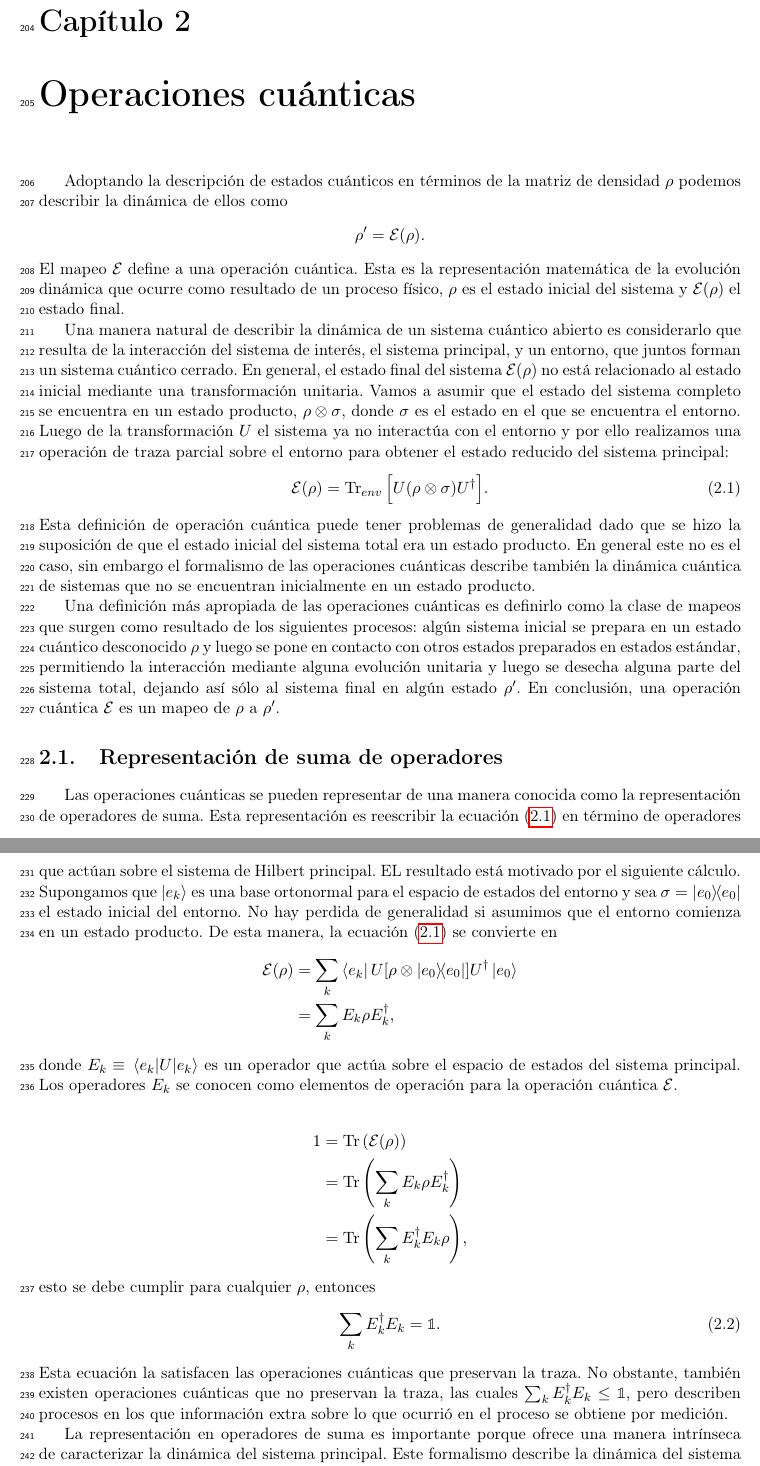
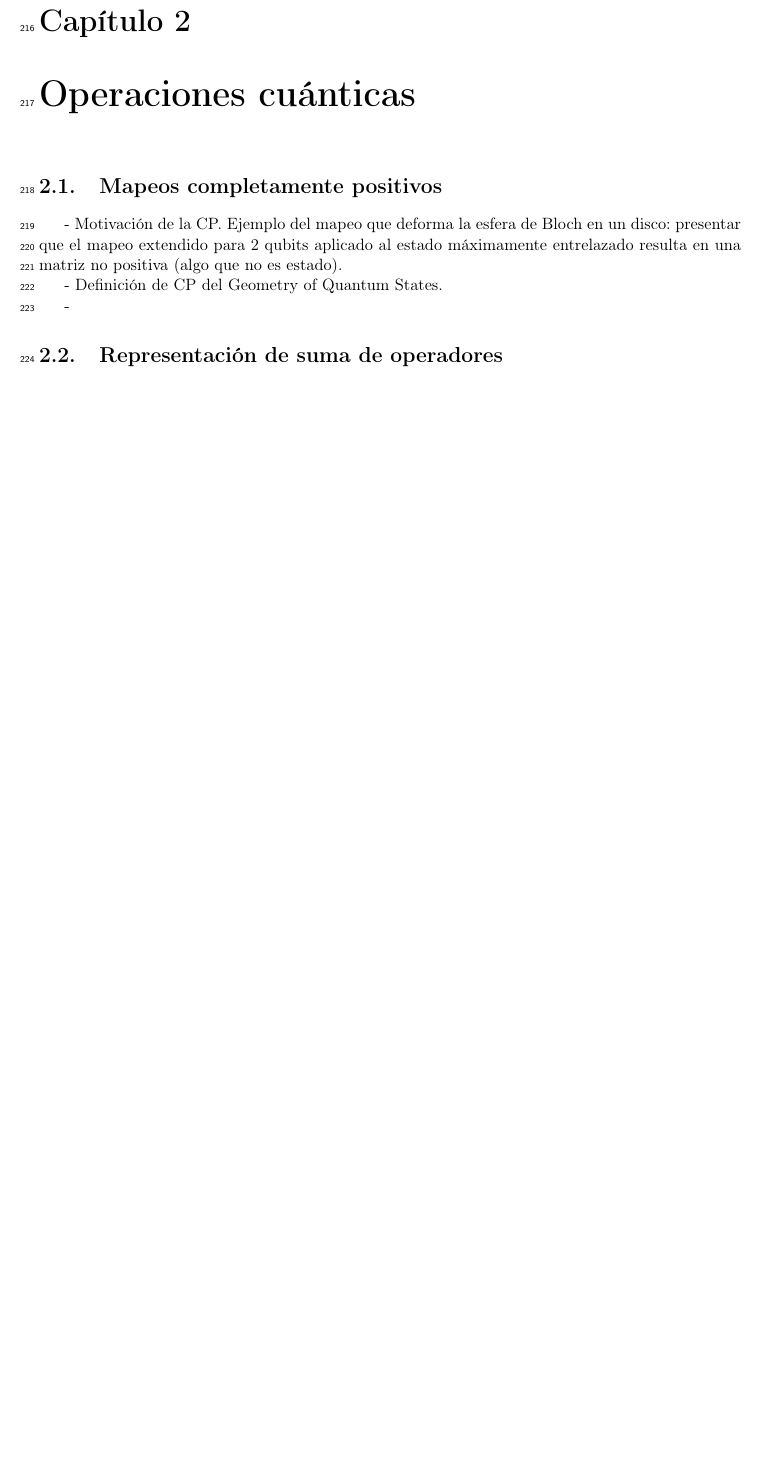
Before and after one commit to deleonja/docs_practicas, a LaTeX document (informeFinal.tex, which reads operaciones_cuanticas.tex): two parts of pages 11 and 12 of 19 before the commit and part of page 11 of 16 after it, the two joined at a grey line, cut so that both start at the same text, the shorter picture padded with empty space. Compiled offline with pdfLaTeX.

```diff
--- a/operaciones_cuanticas.tex
+++ b/operaciones_cuanticas.tex
@@ -1,85 +1,196 @@
 \chapter{Operaciones cuánticas} % {{{
 
-Adoptando la descripción de estados cuánticos en términos de la matriz de
-densidad $\rho$ podemos describir la dinámica de ellos como
-\begin{align*}
-	\rho '=\mathcal{E} (\rho).
-\end{align*}
-El mapeo $\mathcal{E}$ define a una operación cuántica. Esta es la
-representación matemática de la evolución dinámica que ocurre como
-resultado de un proceso físico, $\rho$ es el estado inicial del
-sistema y $\mathcal{E}(\rho)$ el estado final.
+%Adoptando la descripción de estados cuánticos en términos de la matriz de
+%densidad $\rho$ podemos describir la dinámica de ellos como
+%\begin{align*}
+%	\rho '=\mathcal{E} (\rho).
+%\end{align*}
+%El mapeo $\mathcal{E}$ define a una operación cuántica. Esta es la
+%representación matemática de la evolución dinámica que ocurre como
+%resultado de un proceso físico, $\rho$ es el estado inicial del
+%sistema y $\mathcal{E}(\rho)$ el estado final.
+%
+%Una manera natural de describir la dinámica de un sistema cuántico
+%abierto es considerarlo que resulta de la interacción del sistema
+%de interés, el sistema principal, y un entorno, que juntos forman
+%un sistema cuántico cerrado. En general, el estado final
+%del sistema $\E (\rho)$ no está relacionado al estado inicial
+%mediante una transformación unitaria. Vamos a asumir que
+%el estado del sistema completo se encuentra en un estado
+%producto, $\rho \otimes \sigma$, donde $\sigma$ es el
+%estado en el que se encuentra el entorno. Luego de la
+%transformación $U$ el sistema ya no interactúa con el
+%entorno y por ello realizamos una operación de traza parcial sobre
+%el entorno para obtener el estado reducido del sistema principal:
+%\begin{align}
+%	\E (\rho) = \Tr _{env}\qty[U \qty(\rho \otimes \sigma)U^{\dagger}].
+%	\label{eq:PTraceE(rho)}
+%\end{align}
+%Esta definición de operación cuántica puede tener problemas
+%de generalidad dado que se hizo la suposición de que el
+%estado inicial del sistema total era un estado producto. En
+%general este no es el caso, sin embargo el formalismo de las
+%operaciones cuánticas describe también la dinámica cuántica
+%de sistemas que no se encuentran inicialmente en un estado
+%producto.
+%
+%Una definición más apropiada de las operaciones cuánticas es
+%definirlo como la clase de mapeos que surgen como resultado de
+%los siguientes procesos: algún sistema inicial se prepara en un
+%estado cuántico desconocido $\rho$ y luego se pone en contacto
+%con otros estados preparados en estados estándar, permitiendo
+%la interacción mediante alguna evolución unitaria y luego
+%se desecha alguna parte del sistema total, dejando así
+%sólo al sistema final en algún estado $\rho'$. En conclusión,
+%una operación cuántica $\E$ es un mapeo de $\rho$ a $\rho'$.
+%
+%\section{Representación de suma de operadores}
+%Las operaciones cuánticas se pueden representar de una manera
+%conocida como la representación de operadores de suma. Esta
+%representación es reescribir la ecuación \eqref{eq:PTraceE(rho)}
+%en término de operadores que actúan sobre el sistema de Hilbert
+%principal. EL resultado está motivado por el siguiente cálculo.
+%Supongamos que $\ket{e_k}$ es una base ortonormal para el
+%espacio de estados del entorno y sea $\sigma = \dyad{e_0}{e_0}$
+%el estado inicial del entorno. No hay perdida de generalidad si
+%asumimos que el entorno comienza en un estado producto. De
+%esta manera, la ecuación \eqref{eq:PTraceE(rho)} se convierte en
+%\begin{align*}
+%	\E (\rho) &= \sum _k \bra{e_k}U\qty[\rho \otimes \dyad{e_0}{e_0}]U^{\dagger}
+%	\ket{e_0} \\
+%						&= \sum _k E_k\rho E_k^{\dagger},
+%\end{align*}
+%donde $E_k\equiv \matrixel{e_k}{U}{e_k}$ es un operador que actúa
+%sobre el espacio de estados del sistema principal. Los operadores
+%$E_k$ se conocen como elementos de operación para la operación
+%cuántica $\E$.
+%
+%\begin{align*}
+%	1 &= \Tr \qty(\Erho) \\
+%		&= \Tr \qty(\sum _k E_k\rho E_k^{\dagger}) \\
+%		&= \Tr \qty(\sum _k E_k^{\dagger}E_k \rho),
+%\end{align*}
+%esto se debe cumplir para cualquier $\rho$, entonces
+%\begin{align}
+%	\sum _k E_k^{\dagger}E_k = \mathbb{1}.
+%\end{align}
+%Esta ecuación la satisfacen las operaciones cuánticas que preservan
+%la traza. No obstante, también existen operaciones cuánticas que
+%no preservan la traza, las cuales $\sum _kE_k^{\dagger}E_k\leq \mathbb{1}$,
+%pero describen procesos en los que información extra sobre lo que ocurrió
+%en el proceso se obtiene por medición.
+%
+%La representación en operadores de suma es importante porque ofrece
+%una manera intrínseca de caracterizar la dinámica del sistema principal.
+%Este formalismo describe la dinámica del sistema principal sin hacerse
+%necesario considerar de manera explícita las propiedades del entorno.
+%Esto provee de implicaciones teóricas considerables.
+%
+%\subsection{Enfoque axiomático}
+%Ahora vamos a adoptar una ruta distinta para las operaciones cuánticas
+%en la que vamos a intentar enunciar axiomas motivados físicamente que
+%esperamos que cumplan las operaciones cuánticas. Esta ruta es por supuesto
+%más abstracta que la anterior, pero es esta misma abstracción lo que hace
+%este enfoque muy poderoso.
+%
+%Para proceder con este enfoque vamos a definir a las operaciones
+%cuánticas de acuerdo con un conjunto de axiomas justificados en
+%bases físicas. Luego, vamos a probar que un mapeo $\E$ satisface
+%estos axiomas si y sólo si tiene una representación de operadores
+%de suma. De esta manera se provee del puente teórico entre
+%la formulación axiomática y la formulación motivada físicamente.
+%
+%Vamos definir una operación cuántica $\E$ como un mapeo del conjunto
+%de los operadores de densidad del espacio de entrada $Q_1$ al
+%conjunto de los operadores de densidad del espacio de salida $Q_2$,
+%con las siguientes tres propiedades axiomáticas:
+%\begin{description}
+%	\item[A1] \label{axiom1}
+%	$\Tr \qty[\E (\rho)]$ es la probabilidad de que un proceso
+%	representado por $\E$ suceda, cuando $\rho$ es el estado inicial.
+%	De esa manera, $0\leq \Tr \qty[\E (\rho)]\leq 1$ para cualquier
+%	estado $\rho$.
+%	\item[A2] $\E$ es un mapeo lineal convexo sobre el conjunto de las
+%	matrices de densidad. Es decir que, para un conjunto
+%	de probabilidades $\{ p_i\}$,
+%	\begin{align}
+%		\E \qty(\sum _i p_i\rho_i) = \sum _i p_i \E \qty(\rho_i).
+%		\label{eq:qtmOp-a2}
+%	\end{align}
+%	\item[A3] $\E$ es un mapeo completamente positivo. Es decir, si $\E$
+%	mapea operadores de densidad del sistema $Q_1$ en operadores de
+%	densidad del sistema $Q_2$, entonces $\E (A)$ debe de ser positivo
+%	para cualquier operador $A$. Además, si se introduce un sistema
+%	extra $R$ de dimensión arbitraria, debe ser cierto que $\qty(
+%	\mathbb{1}\otimes \E)(A)$ es un operador positivo para cualquier
+%	operador $A$ sobre el sistema combinado $RQ_1$, donde $\mathbb{1}$
+%	denota el mapeo de la identidad sobre el sistema $R$.
+%\end{description}
+%
+%Una operación cuántica física es aquella que satisface el
+%requisito de que las probabilidades nunca suman más de 1,
+%$\Tr \qty[\E (\rho)]\leq 1$.
+%
+%La segunda propiedad proviene de un requisito físico sobre las
+%operaciones cuánticas. Supongamos que la entrada $\rho$ de la
+%operación cuántica se obtiene aleatoriamente seleccionando un
+%estado del ensamble $\qty{ p_i,\rho_i}$ de estados cuánticos,
+%es decir que $\rho = \sum_i p_i\rho_i$. Entonces se espera que
+%el estado resultante, $\E (\rho)/\Tr \qty[\E (\rho)] =
+%\E (\rho)/p\qty(\E)$ corresponda a una selección aleatoria del
+%ensamble $\qty{p\qty(i\vert\E), \E (\rho)/\Tr \qty[\E (\rho)]}$,
+%donde $p\qty(i\vert\E)$ es la probabilidad de que el estado
+%preparado fuese $\rho_i$, dado que el proceso representado por
+%$\E$ ocurrió. De esa manera, se debe querir que
+%\begin{align}
+%	\E (\rho) = p\qty(\E)\sum _i p\qty(i\vert \E)\frac{\E (\rho)}
+%	{\Tr \qty[\E (\rho)]},
+%	\label{eq:e(rho)-bayes}
+%\end{align}
+%donde $p\qty(\E)=\Tr \qty[\E (\rho)]$ is la probabilidad de que
+%el proceso descrito por $\E$ suceda en alguna entrada de $\rho$.
+%Por la regla de Bayes,
+%\begin{align}
+%	p\qty(i\vert \E)=p\qty(\E \vert i) \frac{p_i}{p\qty(\E)}
+%	=\frac{\Tr \qty[\E (\rho)]p_i}{p\qty(\E)},
+%\end{align}
+%de manera que \eqref{eq:e(rho)-bayes} se reduce a \eqref{eq:qtmOp-a2}.
+%
+%La tercera propiedad se origina de que no sólo $\E (\rho)$ debe ser
+%una matriz de densidad válida tanto cuánto $\rho$ sea válida, pero
+%además, si $\rho _{RQ}$ es la matriz de densidad de un sistema
+%de dos partes $R$ y $Q$, si $\E$ actúa sólamente sobre $Q$,
+%entonces $\E(\rho_{RQ})$ debe ser también una matriz de densidad
+%válida del sistema completo. Supongamos que introducimos un sistema
+%$R$ finito dimensional. Sea $\mathbb{1}$ el mapeo identidad sobre
+%el sistema $R$. Entonces el mapeo $\mathbb{1}\otimes \E$ debe
+%enviar operadores positivos hacia operadores positivos.
+%
+%El siguiente teorema establece la equivalencia entre este enfoque
+%axiomático y los modelos de sistema-entorno y la representación
+%de operadores de suma con el que se comenzó
+%la discusión de las operaciones cuánticas:
+%\begin{teorema}
+%	El mapeo $\E$ satisface los axiomas \textbf{A1}, \textbf{A2} y
+%	\textbf{A3} si y sólo si
+%	\begin{align}
+%		\E(\rho) = \sum _i E_i\rho E_i^{\dagger},
+%	\end{align}
+%	para algún conjunto de operadores $\qty{E_i}$ que mapean el espacio
+%	de Hilbert de entrada hacia el espacio de Hilbert de salida, y
+%	$\sum _kE_k^{\dagger}E_k\leq \mathbb{1}$.
+%\end{teorema}
 
-Una manera natural de describir la dinámica de un sistema cuántico
-abierto es considerarlo que resulta de la interacción del sistema
-de interés, el sistema principal, y un entorno, que juntos forman
-un sistema cuántico cerrado. En general, el estado final
-del sistema $\E (\rho)$ no está relacionado al estado inicial
-mediante una transformación unitaria. Vamos a asumir que
-el estado del sistema completo se encuentra en un estado
-producto, $\rho \otimes \sigma$, donde $\sigma$ es el
-estado en el que se encuentra el entorno. Luego de la
-transformación $U$ el sistema ya no interactúa con el
-entorno y por ello realizamos una operación de traza parcial sobre
-el entorno para obtener el estado reducido del sistema principal:
-\begin{align}
-	\E (\rho) = \Tr _{env}\qty[U \qty(\rho \otimes \sigma)U^{\dagger}].
-	\label{eq:PTraceE(rho)}
-\end{align}
-Esta definición de operación cuántica puede tener problemas
-de generalidad dado que se hizo la suposición de que el
-estado inicial del sistema total era un estado producto. En
-general este no es el caso, sin embargo el formalismo de las
-operaciones cuánticas describe también la dinámica cuántica
-de sistemas que no se encuentran inicialmente en un estado
-producto.
 
-Una definición más apropiada de las operaciones cuánticas es
-definirlo como la clase de mapeos que surgen como resultado de
-los siguientes procesos: algún sistema inicial se prepara en un
-estado cuántico desconocido $\rho$ y luego se pone en contacto
-con otros estados preparados en estados estándar, permitiendo
-la interacción mediante alguna evolución unitaria y luego
-se desecha alguna parte del sistema total, dejando así
-sólo al sistema final en algún estado $\rho'$. En conclusión,
-una operación cuántica $\E$ es un mapeo de $\rho$ a $\rho'$.
+\section{Mapeos completamente positivos}
+- Motivación de la CP. Ejemplo del mapeo que deforma la esfera de Bloch
+en un disco: presentar que el mapeo extendido para 2 qubits
+aplicado al estado máximamente entrelazado resulta en una matriz
+no positiva (algo que no es estado).
+
+- Definición de CP del Geometry of Quantum States.
+
+-
 
 \section{Representación de suma de operadores}
-Las operaciones cuánticas se pueden representar de una manera
-conocida como la representación de operadores de suma. Esta
-representación es reescribir la ecuación \eqref{eq:PTraceE(rho)}
-en término de operadores que actúan sobre el sistema de Hilbert
-principal. EL resultado está motivado por el siguiente cálculo.
-Supongamos que $\ket{e_k}$ es una base ortonormal para el
-espacio de estados del entorno y sea $\sigma = \dyad{e_0}{e_0}$
-el estado inicial del entorno. No hay perdida de generalidad si
-asumimos que el entorno comienza en un estado producto. De
-esta manera, la ecuación \eqref{eq:PTraceE(rho)} se convierte en
-\begin{align*}
-	\E (\rho) &= \sum _k \bra{e_k}U\qty[\rho \otimes \dyad{e_0}{e_0}]U^{\dagger}
-	\ket{e_0} \\
-						&= \sum _k E_k\rho E_k^{\dagger},
-\end{align*}
-donde $E_k\equiv \matrixel{e_k}{U}{e_k}$ es un operador que actúa
-sobre el espacio de estados del sistema principal. Los operadores
-$E_k$ se conocen como elementos de operación para la operación
-cuántica $\E$.
 
-\begin{align*}
-	1 &= \Tr \qty(\Erho) \\
-		&= \Tr \qty(\sum _k E_k\rho E_k^{\dagger}) \\
-		&= \Tr \qty(\sum _k E_k^{\dagger}E_k \rho),
-\end{align*}
-esto se debe cumplir para cualquier $\rho$, entonces
-\begin{align}
-	\sum _k E_k^{\dagger}E_k = \mathbb{1}.
-\end{align}
-Esta ecuación la satisfacen las operaciones cuánticas que preservan
-la traza. No obstante, también existen operaciones cuánticas que
-no preservan la traza, las cuales $\sum _kE_k^{\dagger}E_k\leq \mathbb{1}$,
-pero describen procesos en los que información extra sobre lo que ocurrió
-en el proceso se obtiene por medición.
-
-La representación en operadores de suma es importante porque ofrece
-una manera intrínseca de caracterizar la dinámica del sistema principal.
-Este formalismo describe la dinámica del sistema principal sin hacerse
@@ -113 +196,0 @@
-	\item[A2] $\E$ es un mapeo lineal convexo sobre el conjunto de las
```
Also changed, not shown: matriz_densidad.tex (+44 -14 lines), operaciones_cuanticas.tex (110 more changed lines).
